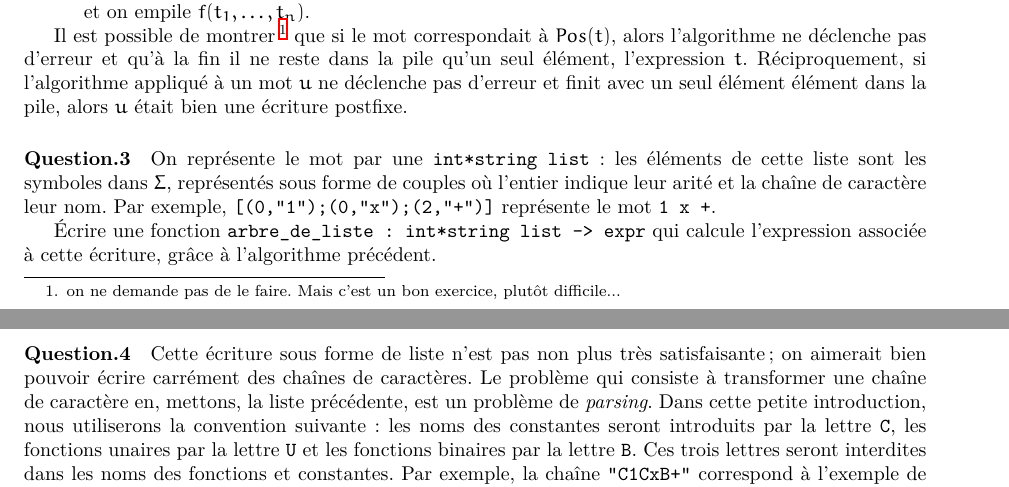
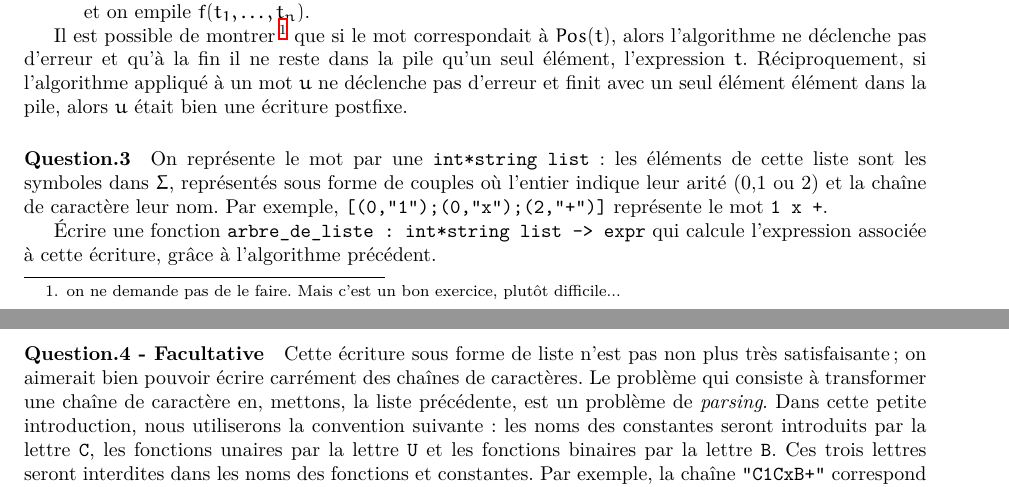
Before and after one commit to threonorm/tpavecpaul, a LaTeX document (ocaml7.tex): two parts of pages 2 and 3 of 3, joined at a grey line, cut so that both start at the same text. Compiled offline with XeLaTeX.

Commit message:
yepyepjo

```diff
--- a/ocaml7.tex
+++ b/ocaml7.tex
@@ -148,13 +148,13 @@ seul élément élément dans la pile, alors $u$ était bien une écriture postf
 
 \paragraph{Question.3} On représente le mot par une \texttt{int*string list} :
 les éléments de cette liste sont les symboles dans $\Sigma$, représentés sous
-forme de couples où l'entier indique leur arité et la chaîne de caractère leur
+forme de couples où l'entier indique leur arité (0,1 ou 2) et la chaîne de caractère leur
 nom. Par exemple, \texttt{[(0,"1");(0,"x");(2,"+")]} représente le mot \texttt{1 x +}.
 
 Écrire une fonction \texttt{arbre\_de\_liste : int*string list -> expr} qui
 calcule l'expression associée à cette écriture, grâce à l'algorithme précédent.
 
-\paragraph{Question.4} Cette écriture sous forme de liste n'est pas non plus
+\paragraph{Question.4 - Facultative} Cette écriture sous forme de liste n'est pas non plus
 très satisfaisante ; on aimerait bien pouvoir écrire carrément des chaînes de
 caractères. Le problème qui consiste à transformer une chaîne de caractère
 en, mettons, la liste précédente, est un problème de \textit{parsing}. Dans cette
```
